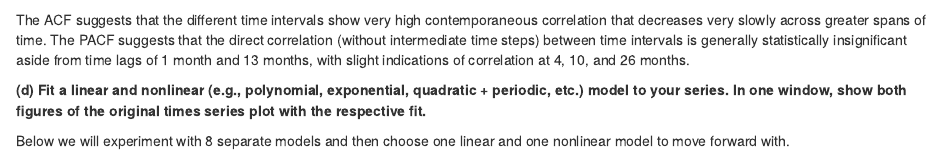
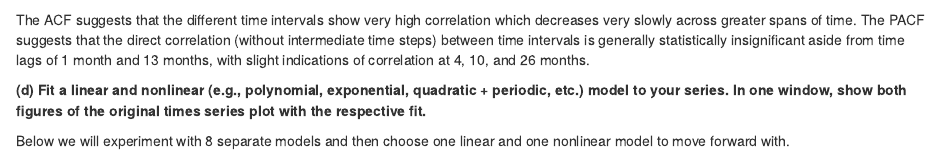
Before and after one commit to RChapm/Project1, an R Markdown document (final.rmd): the page in a window 1100 px wide, from 2100 px down. Rendered offline with R 4.5, knitr and Pandoc, with nearby package versions; code that draws random numbers runs with fixed seeds of ours.

Commit message:
Update final.rmd

````diff
--- a/final.rmd
+++ b/final.rmd
@@ -45,7 +45,7 @@ acf(Labor)
 pacf(Labor)
 ```
 
-The ACF suggests that the different time intervals show very high contemporaneous correlation that decreases very slowly across greater spans of time. The PACF suggests that the direct correlation (without intermediate time steps) between time intervals is generally statistically insignificant aside from time lags of 1 month and 13 months, with slight indications of correlation at 4, 10, and 26 months.
+The ACF suggests that the different time intervals show very high correlation which decreases very slowly across greater spans of time. The PACF suggests that the direct correlation (without intermediate time steps) between time intervals is generally statistically insignificant aside from time lags of 1 month and 13 months, with slight indications of correlation at 4, 10, and 26 months.
 
 **(d) Fit a linear and nonlinear (e.g., polynomial, exponential, quadratic + periodic, etc.) model to your series. In one window, show both figures of the original times series plot with the respective fit.**
 
````
